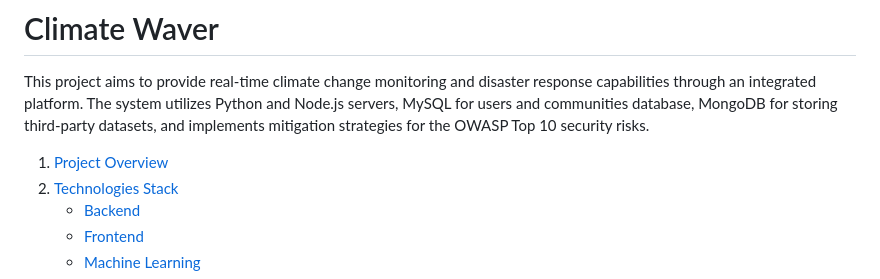
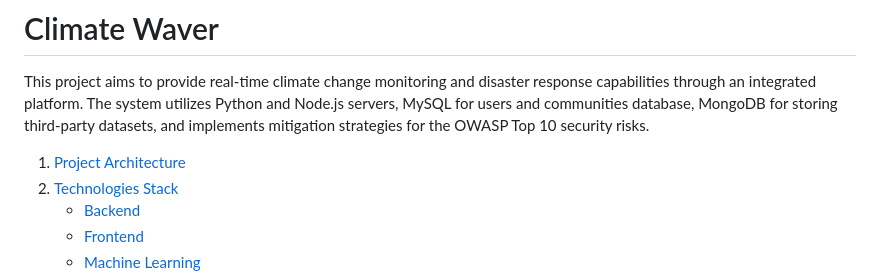
Before and after one commit to IsmaelKiprop/ClimateWavers, a Markdown page: README.md, the part around the change. Rendered like a GitHub page.

```diff
--- a/README.md
+++ b/README.md
@@ -2,7 +2,7 @@
 
 This project aims to provide real-time climate change monitoring and disaster response capabilities through an integrated platform. The system utilizes Python and Node.js servers, MySQL for users and communities database, MongoDB for storing third-party datasets, and implements mitigation strategies for the OWASP Top 10 security risks.
 
-1. [Project Overview](#project-architecture)
+1. [Project Architecture](#project-architecture)
 2. [Technologies Stack](technologies-stack)
      - [Backend](#backend)
      - [Frontend](#frontend)
```
